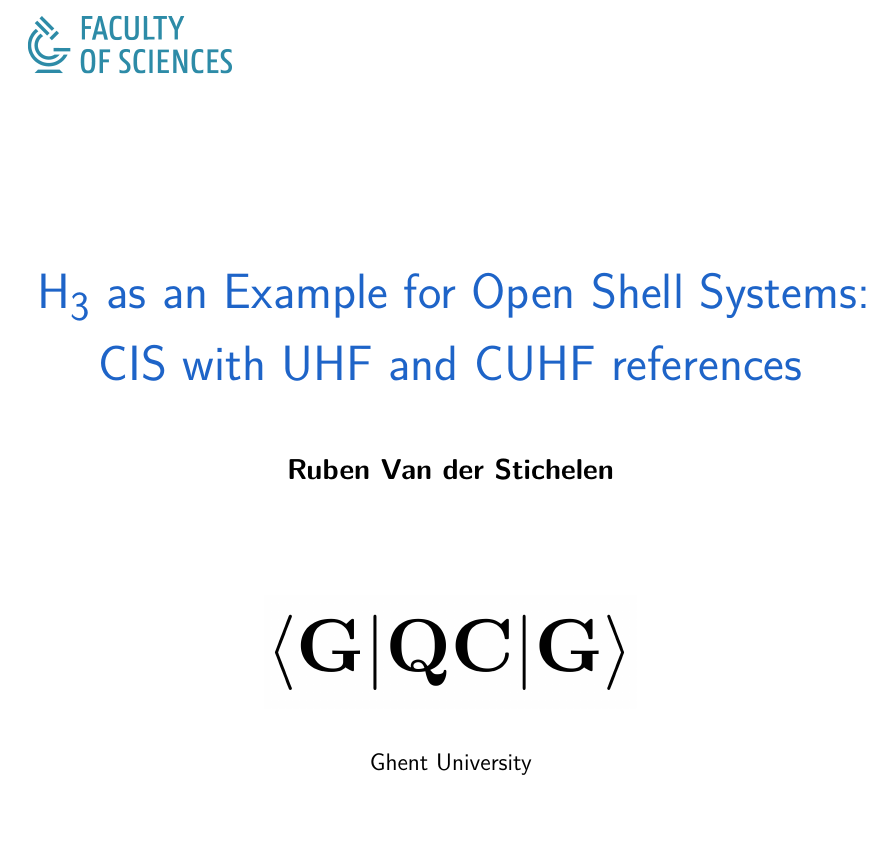
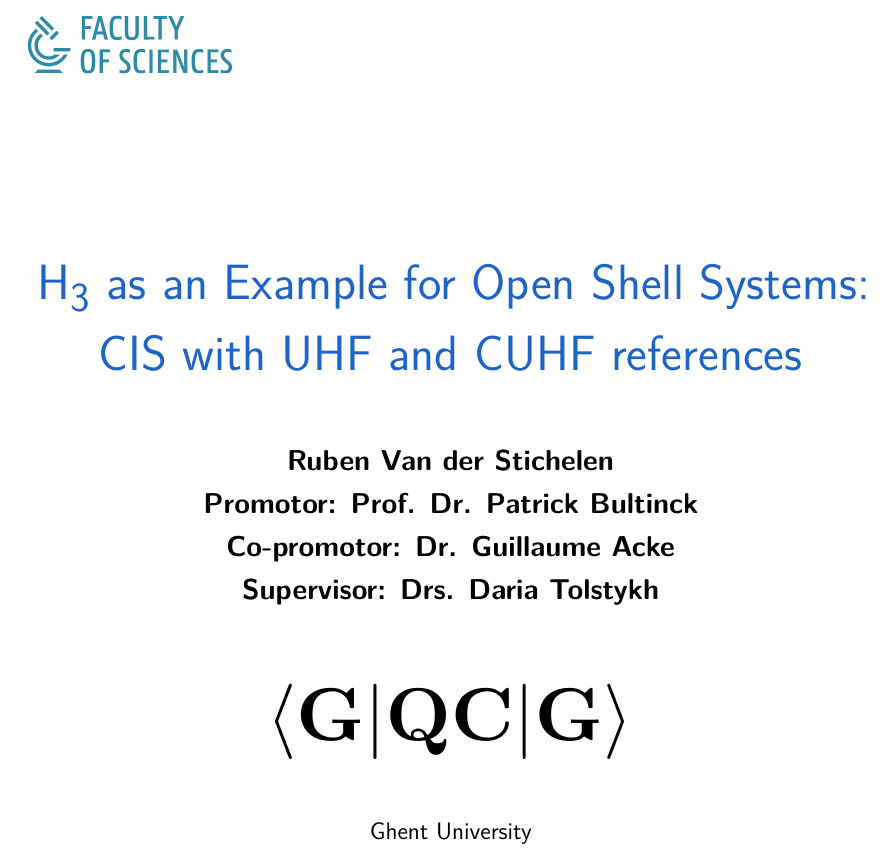
Before and after one commit to ruvdrsti/Bachelor_project, a LaTeX document (theory/papers/report.tex): part of page 1 of 27, cut so that both start at the same text, the shorter picture padded with empty space. Compiled offline with LuaLaTeX.

Commit message:
fixing orbital numbers and credits

```diff
--- a/theory/papers/report.tex
+++ b/theory/papers/report.tex
@@ -20,7 +20,10 @@
 ]{scrreprt}
 \usepackage[version=3]{mhchem}
 \newcommand{\reportTitle}{\textcolor{ugent_blue}{\ce{H3} as an Example for Open Shell Systems: CIS with UHF and CUHF references}}
-\newcommand{\reportName}{\textbf{Ruben Van der Stichelen}}
+\newcommand{\reportName}{\textbf{Ruben Van der Stichelen\\
+Promotor: Prof. Dr. Patrick Bultinck \\
+Co-promotor: Dr. Guillaume Acke \\
+Supervisor: Drs. Daria Tolstykh}}
 \newcommand{\reportSubject}{\emph{}}
 \newcommand{\reportDate}{}
 \newcommand{\reportVersion}{}
@@ -194,13 +197,13 @@ showstringspaces=false
             \Huge{\reportTitle} \\
             \vspace{1cm}
             \Large{\reportName} \\
-            \vspace{2cm}
+            \vspace{1cm}
             \includegraphics[height=2cm]{GQCG.png} \\
             \vspace{0.5cm}
             \large{Ghent University} \\
             \large{\today}
         \end{center}
-        \vspace{4cm}
+        \vspace{3cm}
         \hspace{-1cm}\includegraphics[height=4cm]{UGent.png}
     \end{titlepage}
     % --------------------------
```
Also changed, not shown: theory/papers/content/reportFinal/outline.tex (+1 -1 lines), theory/papers/report.pdf, 1 other file.
